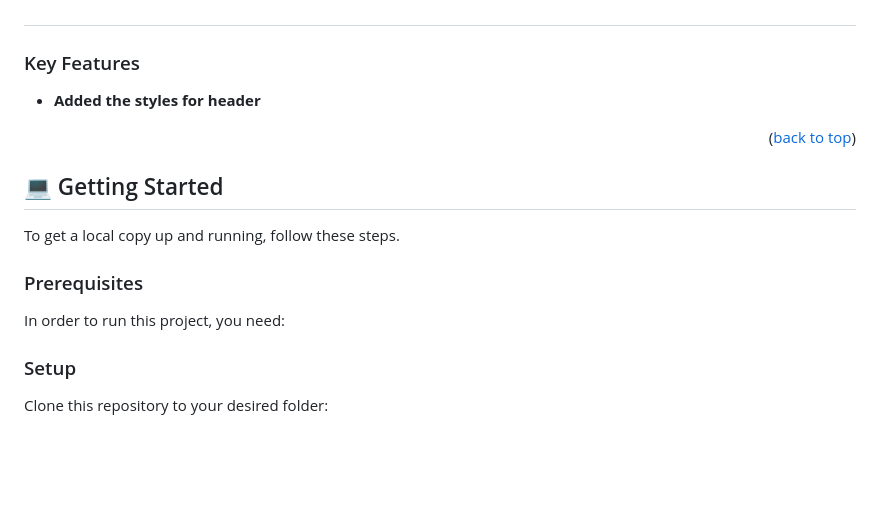
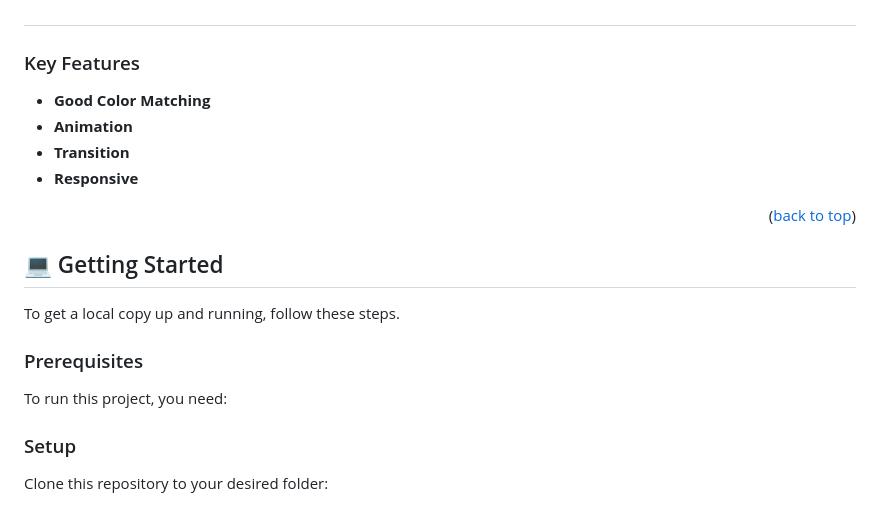
Before and after one commit to MozamelJawad/My_Portfolio, a Markdown page: README.md, the part around the change. Rendered like a GitHub page; blank space fills up the shorter version.

Commit message:
Add key features

```diff
--- a/README.md
+++ b/README.md
@@ -53,10 +53,12 @@
 
 ### Key Features <a name="key-features"></a>
 
-- **Added the styles for header**
+- **Good Color Matching**
+- **Animation**
+- **Transition**
+- **Responsive**
 
 <p align="right">(<a href="#readme-top">back to top</a>)</p>
-
 
 <!-- GETTING STARTED -->
 
@@ -66,7 +68,7 @@ To get a local copy up and running, follow these steps.
 
 ### Prerequisites
 
-In order to run this project, you need:
+To run this project, you need:
 
 ### Setup
 
```
